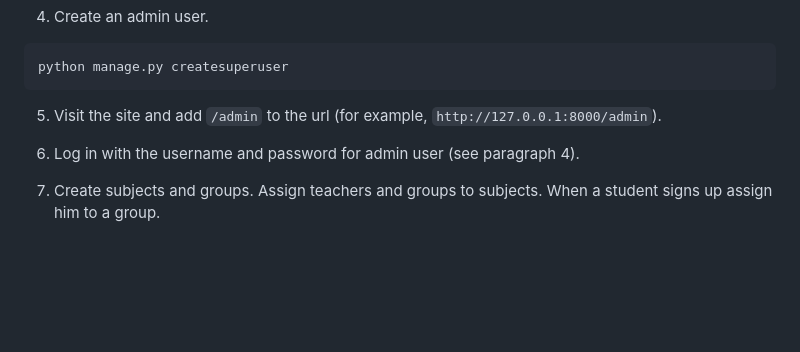
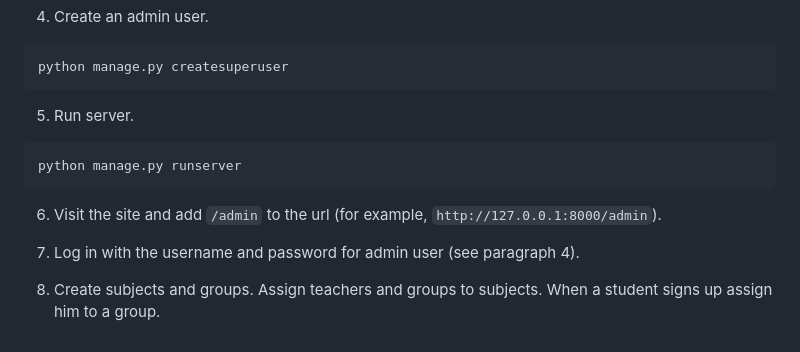
Before and after one commit to kershik/CS50Web-Capstone, a Markdown page: README.md, the part around the change. Rendered like a GitHub page; blank space fills up the shorter version.

````diff
--- a/README.md
+++ b/README.md
@@ -76,8 +76,14 @@ python manage.py migrate
 python manage.py createsuperuser
 ```
 
-5. Visit the site and add ```/admin``` to the url (for example, ```http://127.0.0.1:8000/admin```).
+5. Run server.
 
-6. Log in with the username and password for admin user (see paragraph 4).
+```
+python manage.py runserver
+```
 
-7. Create subjects and groups. Assign teachers and groups to subjects. When a student signs up assign him to a group.
+6. Visit the site and add ```/admin``` to the url (for example, ```http://127.0.0.1:8000/admin```).
+
+7. Log in with the username and password for admin user (see paragraph 4).
+
+8. Create subjects and groups. Assign teachers and groups to subjects. When a student signs up assign him to a group.
````
